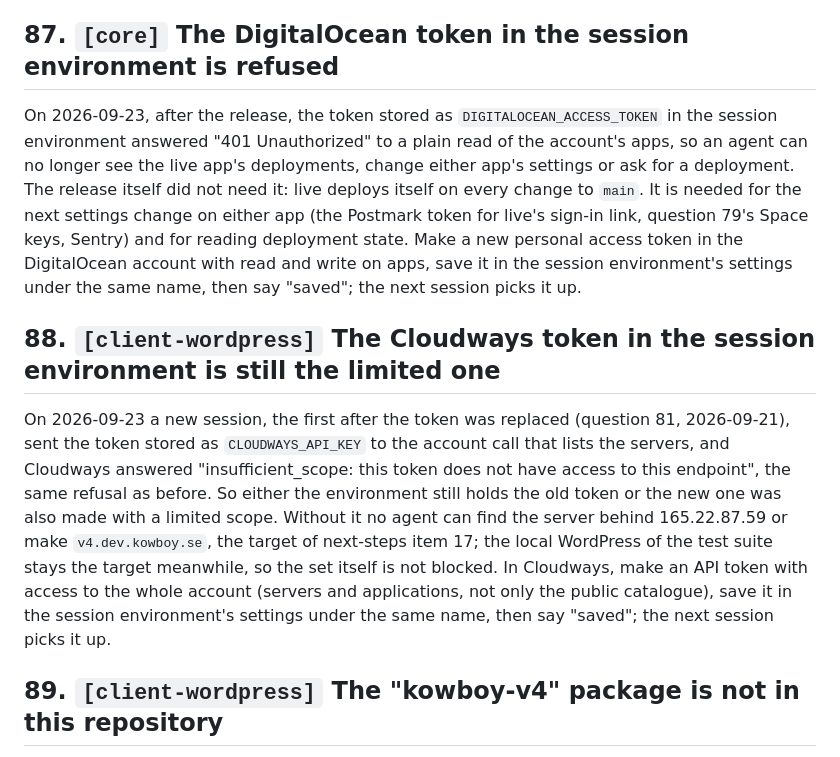
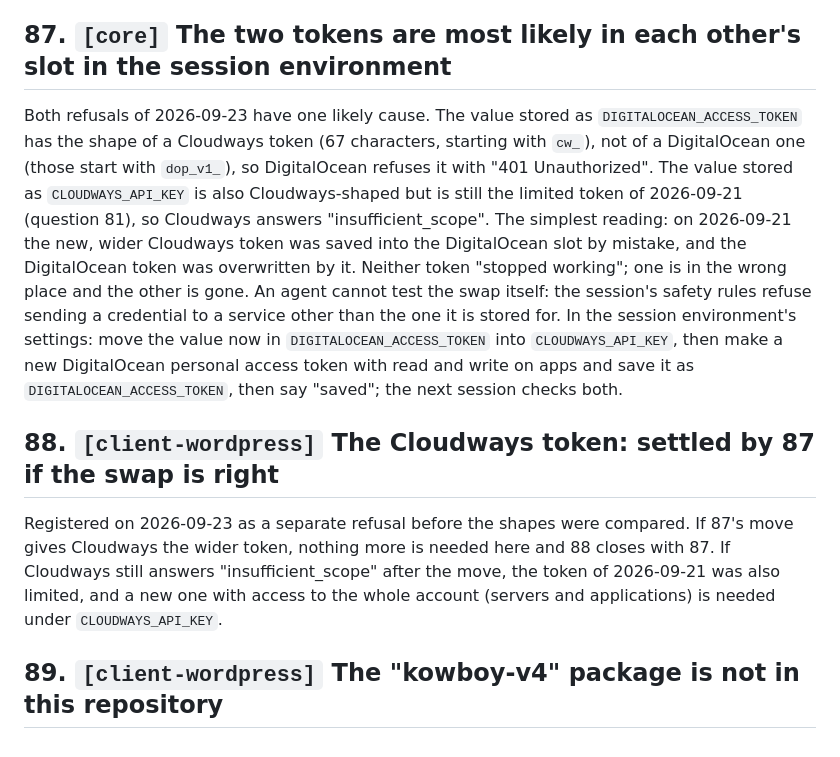
Before and after one commit to KowboyMedia/kowboy-core, a Markdown page: docs/open-questions.md, the part around the change. Rendered like a GitHub page.

Commit message:
87 and 88: the two tokens are most likely in each other's slot
Co-Authored-By: Claude Fable 5.1 <noreply@anthropic.com>
Claude-Session: https://claude.ai/code/session_011iTuZAq6yUC8FRPQS9x34Q

```diff
--- a/docs/open-questions.md
+++ b/docs/open-questions.md
@@ -43,29 +43,28 @@ the set is done (next-steps item 17), through the automated workflow of
 `docs/template-porting.md`. When the set is done, name the first client by the name Cloudways
 lists its site, and give its CRM login if staging does not hold that account yet.
 
-## 87. `[core]` The DigitalOcean token in the session environment is refused
+## 87. `[core]` The two tokens are most likely in each other's slot in the session environment
 
-On 2026-09-23, after the release, the token stored as `DIGITALOCEAN_ACCESS_TOKEN` in the session
-environment answered "401 Unauthorized" to a plain read of the account's apps, so an agent can no
-longer see the live app's deployments, change either app's settings or ask for a deployment. The
-release itself did not need it: live deploys itself on every change to `main`. It is needed for
-the next settings change on either app (the Postmark token for live's sign-in link, question 79's
-Space keys, Sentry) and for reading deployment state. Make a new personal access token in the
-DigitalOcean account with read and write on apps, save it in the session environment's settings
-under the same name, then say "saved"; the next session picks it up.
+Both refusals of 2026-09-23 have one likely cause. The value stored as `DIGITALOCEAN_ACCESS_TOKEN`
+has the shape of a Cloudways token (67 characters, starting with `cw_`), not of a DigitalOcean
+one (those start with `dop_v1_`), so DigitalOcean refuses it with "401 Unauthorized". The value
+stored as `CLOUDWAYS_API_KEY` is also Cloudways-shaped but is still the limited token of
+2026-09-21 (question 81), so Cloudways answers "insufficient_scope". The simplest reading: on
+2026-09-21 the new, wider Cloudways token was saved into the DigitalOcean slot by mistake, and the
+DigitalOcean token was overwritten by it. Neither token "stopped working"; one is in the wrong
+place and the other is gone. An agent cannot test the swap itself: the session's safety rules
+refuse sending a credential to a service other than the one it is stored for. In the session
+environment's settings: move the value now in `DIGITALOCEAN_ACCESS_TOKEN` into `CLOUDWAYS_API_KEY`,
+then make a new DigitalOcean personal access token with read and write on apps and save it as
+`DIGITALOCEAN_ACCESS_TOKEN`, then say "saved"; the next session checks both.
 
-## 88. `[client-wordpress]` The Cloudways token in the session environment is still the limited one
+## 88. `[client-wordpress]` The Cloudways token: settled by 87 if the swap is right
 
-On 2026-09-23 a new session, the first after the token was replaced (question 81, 2026-09-21),
-sent the token stored as `CLOUDWAYS_API_KEY` to the account call that lists the servers, and
-Cloudways answered "insufficient_scope: this token does not have access to this endpoint", the
-same refusal as before. So either the environment still holds the old token or the new one was
-also made with a limited scope. Without it no agent can find the server behind 165.22.87.59 or
-make `v4.dev.kowboy.se`, the target of next-steps item 17; the local WordPress of the test suite
-stays the target meanwhile, so the set itself is not blocked. In Cloudways, make an API token
-with access to the whole account (servers and applications, not only the public catalogue),
-save it in the session environment's settings under the same name, then say "saved"; the next
-session picks it up.
+Registered on 2026-09-23 as a separate refusal before the shapes were compared. If 87's move
+gives Cloudways the wider token, nothing more is needed here and 88 closes with 87. If Cloudways
+still answers "insufficient_scope" after the move, the token of 2026-09-21 was also limited, and
+a new one with access to the whole account (servers and applications) is needed under
+`CLOUDWAYS_API_KEY`.
 
 ## 89. `[client-wordpress]` The "kowboy-v4" package is not in this repository
 
```
